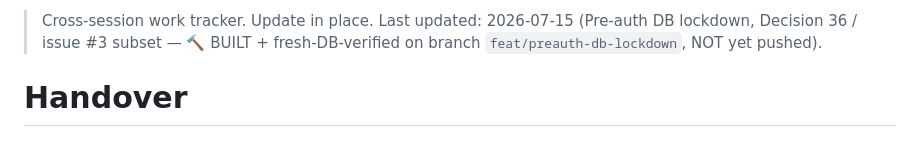
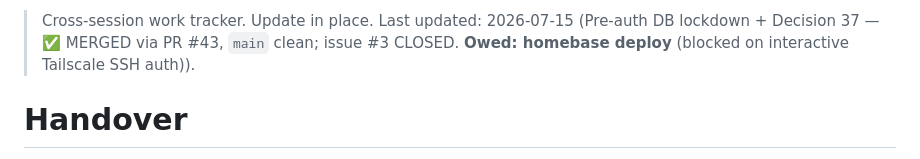
Before and after one commit to okpilot/first-android-app, a Markdown page: HANDOVER.md, the part around one of its changes. Rendered like a GitHub page.

```diff
--- a/HANDOVER.md
+++ b/HANDOVER.md
@@ -1,4 +1,4 @@
-> Cross-session work tracker. Update in place. Last updated: 2026-07-15 (Pre-auth DB lockdown, Decision 36 / issue #3 subset — 🔨 BUILT + fresh-DB-verified on branch `feat/preauth-db-lockdown`, NOT yet pushed).
+> Cross-session work tracker. Update in place. Last updated: 2026-07-15 (Pre-auth DB lockdown + Decision 37 — ✅ MERGED via PR #43, `main` clean; issue #3 CLOSED. **Owed: homebase deploy** (blocked on interactive Tailscale SSH auth)).
 
 # Handover
 
```
Also changed, not shown: other parts of HANDOVER.md (+3 -1 lines), docs/plan.md (+12 -2 lines).
